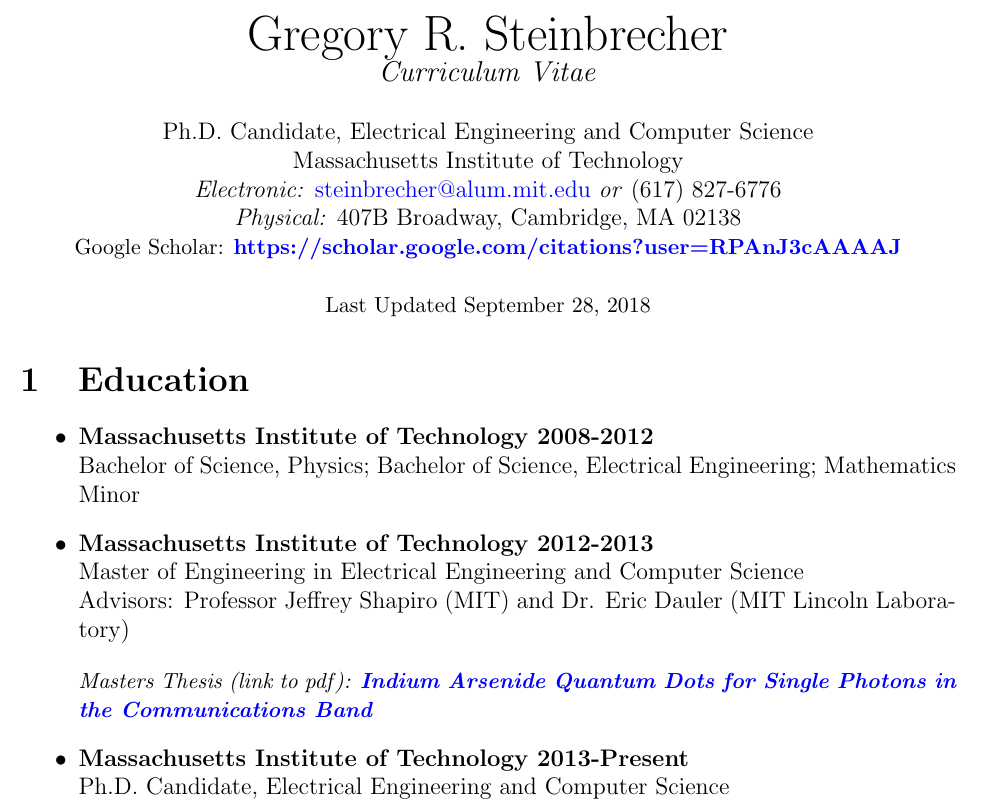
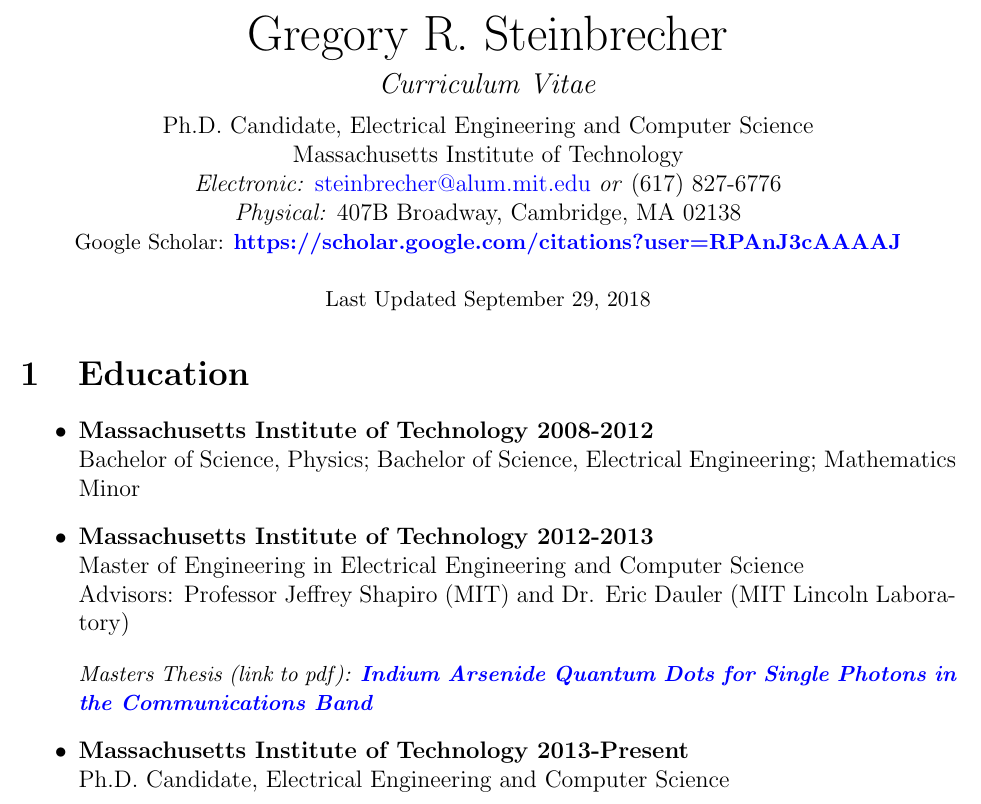
Before and after one commit to steinbrecher/cv, a LaTeX CV (vita.tex): part of page 1 of 4, cut so that both start at the same text. The pictures show the PDF file vita.pdf that the author committed with the source.

Commit message:
Cosmetic update

```diff
--- a/vita.tex
+++ b/vita.tex
@@ -9,9 +9,10 @@
 \begin{document}
 
 \begin{center}
-{\huge Gregory R. Steinbrecher}\\
+  {\huge Gregory R. Steinbrecher}\\
+  \vspace{2mm}
 {\large \emph{Curriculum Vitae}}\\
-\vspace{5mm}
+\vspace{2mm}
 {\normalsize Ph.D. Candidate, Electrical Engineering and Computer Science\\
 Massachusetts Institute of Technology}\\
 \input{contact.tex}
```
Also changed, not shown: vita.pdf, 2 other files.
